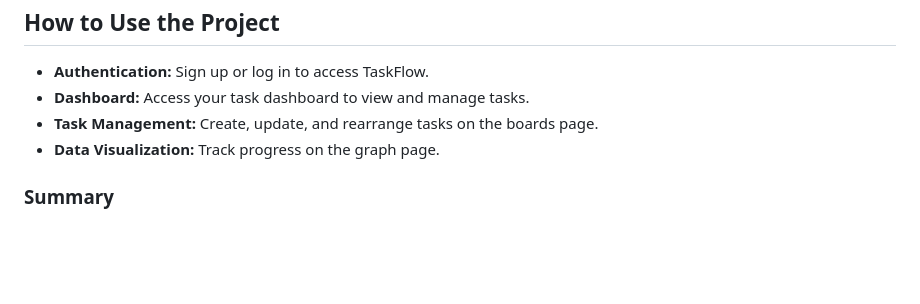
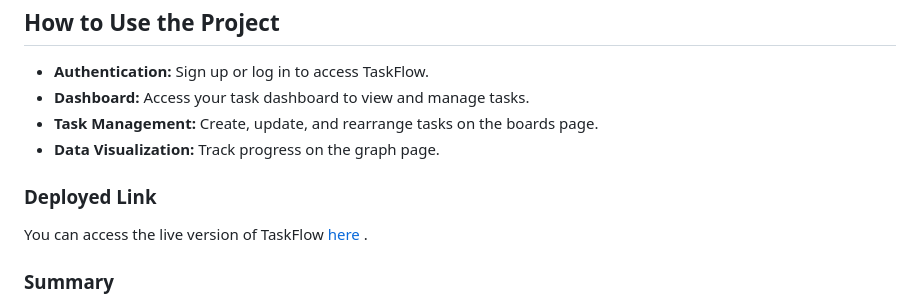
Before and after one commit to VenkataRamanaDerangula/TaskFlow, a Markdown page: README.md, the part around the change. Drawn GitHub-style; blank space fills up the shorter version.

```diff
--- a/README.md
+++ b/README.md
@@ -68,5 +68,9 @@ TASKFL/
 - **Task Management:** Create, update, and rearrange tasks on the boards page.
 - **Data Visualization:** Track progress on the graph page.
 
+### Deployed Link
+
+You can access the live version of TaskFlow [here](https://taskflow-manager.netlify.app/) .
+
 ### Summary
 TaskFlow is a user-friendly task management system designed to help individuals and teams organize and track tasks effectively. Built using HTML, CSS, and JavaScript, TaskFlow offers customizable boards, data visualization, and secure authentication. Its responsive design ensures usability on both desktop and mobile devices, making it a valuable tool for simplifying task management and boosting productivity in personal and professional settings.
```
